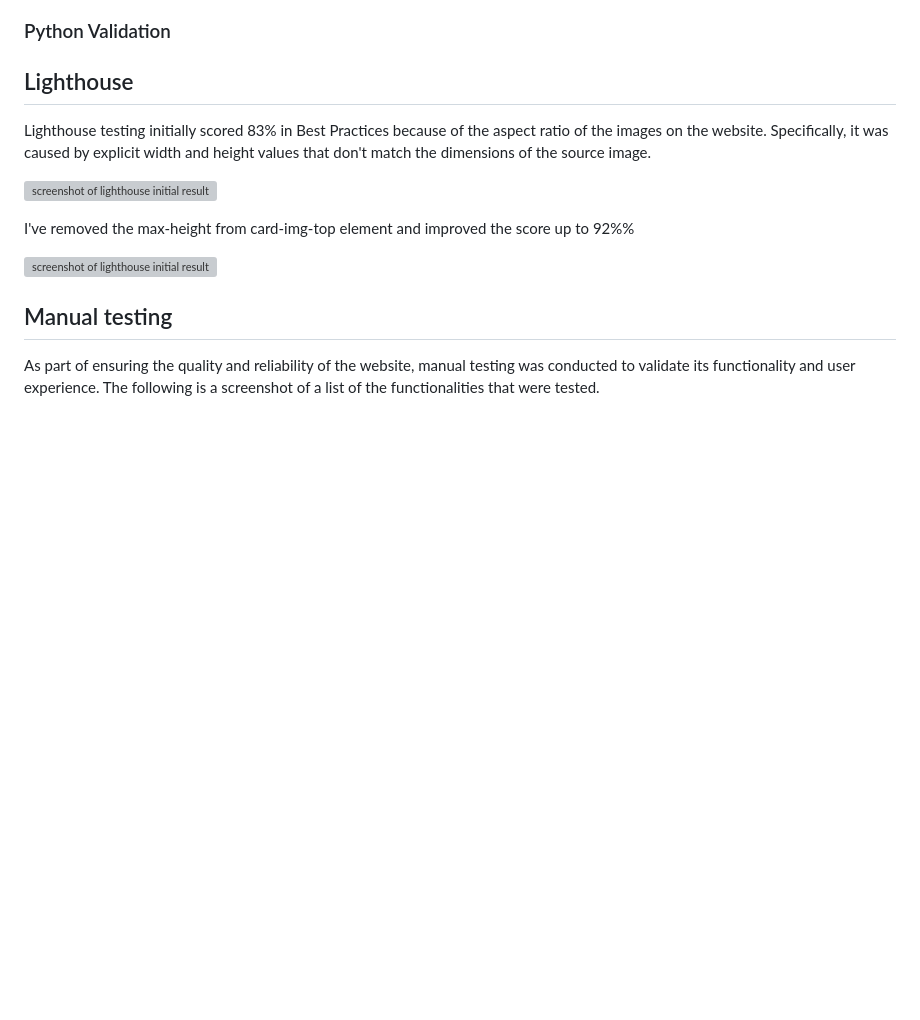
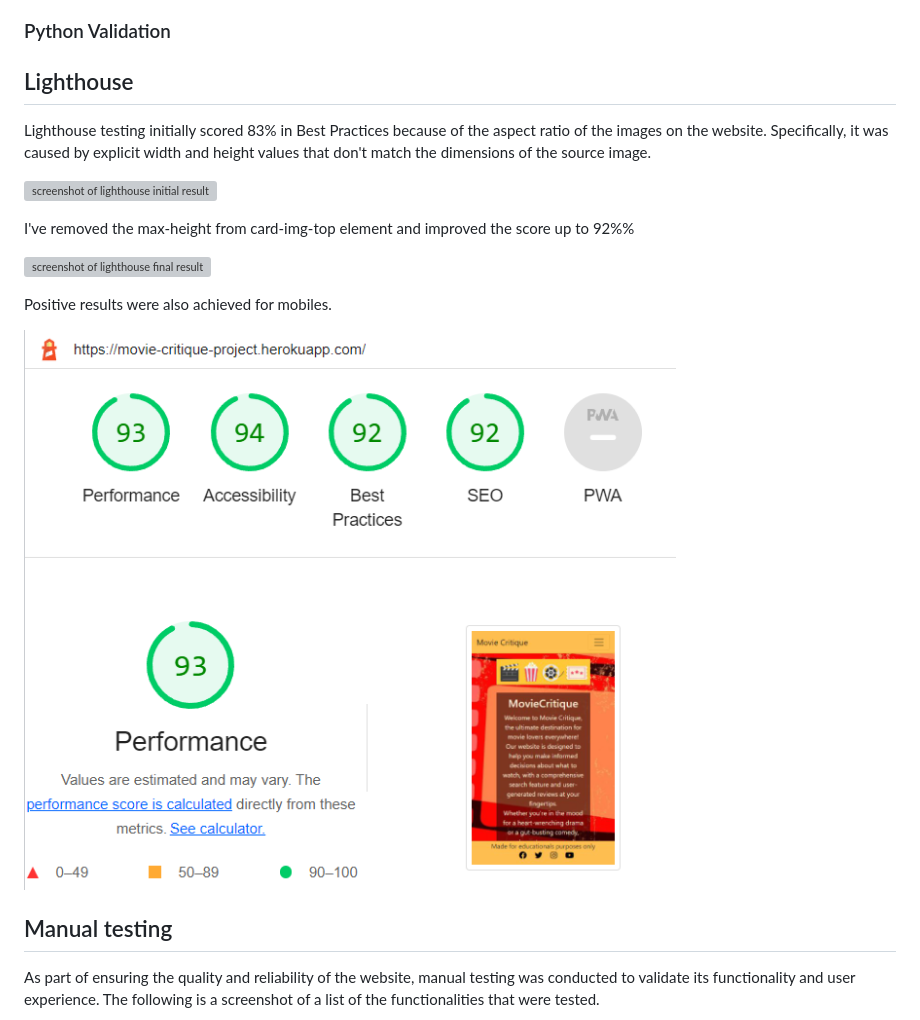
Before and after one commit to SilviaSaverino/Movie-Critique, a Markdown page: README.md, the part around the change. Rendered like a GitHub page; pictures changed too: MovieCritique/docs/lighthousemobileok.png (added); blank space fills up the shorter version; grey boxes are pictures that could not be loaded.

Commit message:
add lighthouse results for mobiles

```diff
--- a/README.md
+++ b/README.md
@@ -259,7 +259,13 @@ Lighthouse testing initially scored 83% in Best Practices because of the aspect
 
 I've removed the max-height from card-img-top element and improved the score up to 92%%
 
-![screenshot of lighthouse initial result](/MovieCritique/docs/lighthouseok.png)
+![screenshot of lighthouse final result](/MovieCritique/docs/lighthouseok.png)
+
+Positive results were also achieved for mobiles.
+
+![screenshot of lighthouse mobile result](/MovieCritique/docs/lighthousemobileok.png)
+
+
 
 
 
```
